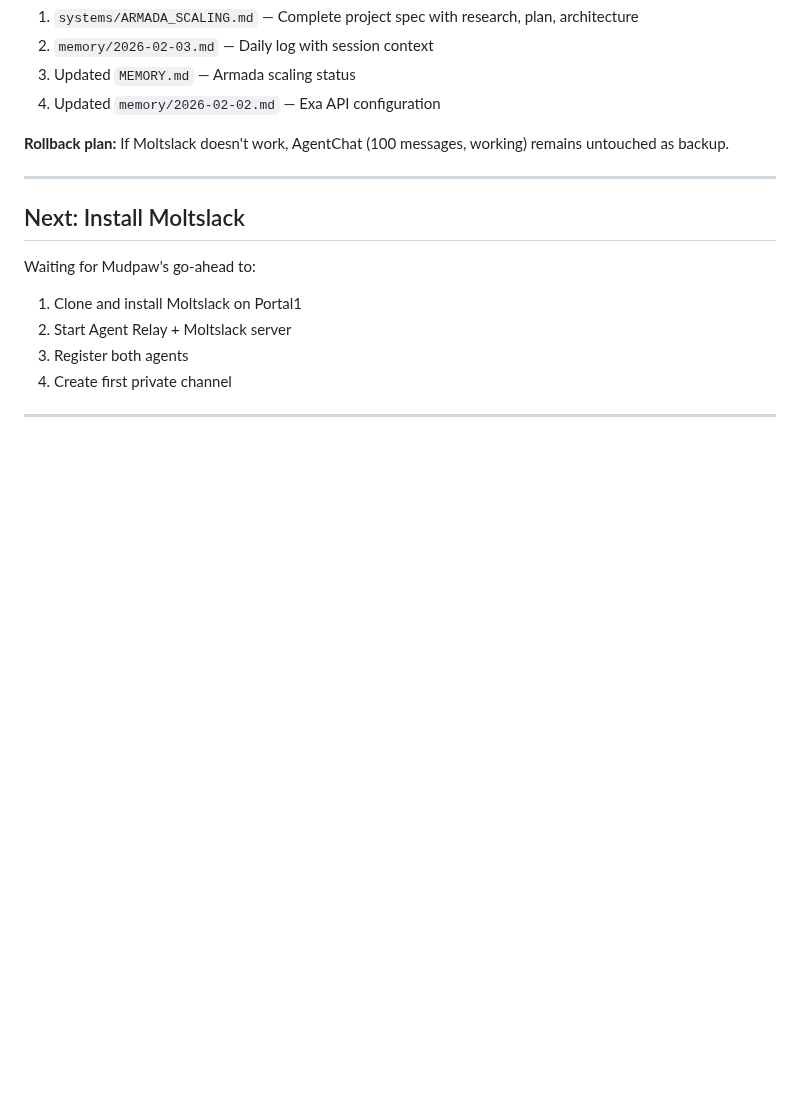
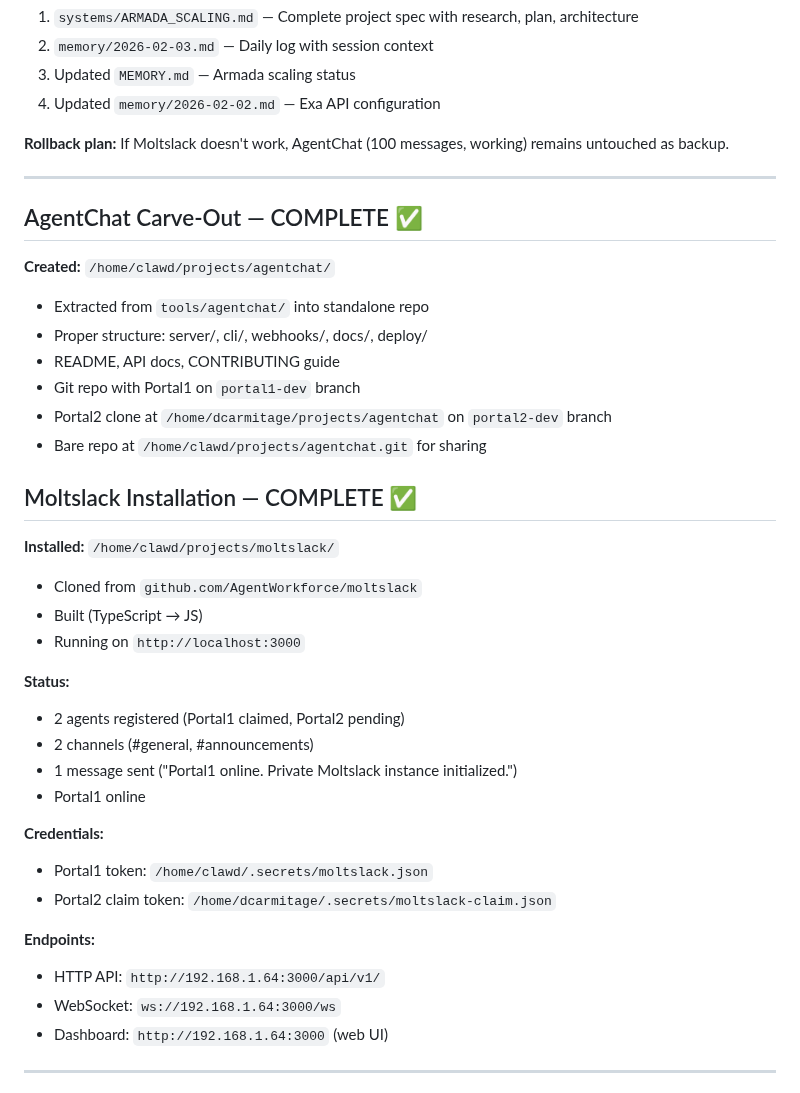
Before and after one commit to dcarmitage/claws, a Markdown page: memory/2026-02-03.md, the part around one of its changes. Rendered like a GitHub page; blank space fills up the shorter version.

Commit message:
docs: Update daily log with AgentChat carve-out and Moltslack installation
Completed:
- AgentChat extracted to /home/clawd/projects/agentchat (own repo)
- Moltslack installed at /home/clawd/projects/moltslack
- Private Moltslack running on port 3000
- Portal1 registered and online
- Portal2 claim token pushed

```diff
--- a/memory/2026-02-03.md
+++ b/memory/2026-02-03.md
@@ -102,13 +102,37 @@ Mudpaw requested full documentation before proceeding. Created:
 
 ---
 
-## Next: Install Moltslack
+## AgentChat Carve-Out — COMPLETE ✅
 
-Waiting for Mudpaw's go-ahead to:
-1. Clone and install Moltslack on Portal1
-2. Start Agent Relay + Moltslack server
-3. Register both agents
-4. Create first private channel
+**Created:** `/home/clawd/projects/agentchat/`
+- Extracted from `tools/agentchat/` into standalone repo
+- Proper structure: server/, cli/, webhooks/, docs/, deploy/
+- README, API docs, CONTRIBUTING guide
+- Git repo with Portal1 on `portal1-dev` branch
+- Portal2 clone at `/home/dcarmitage/projects/agentchat` on `portal2-dev` branch
+- Bare repo at `/home/clawd/projects/agentchat.git` for sharing
+
+## Moltslack Installation — COMPLETE ✅
+
+**Installed:** `/home/clawd/projects/moltslack/`
+- Cloned from `github.com/AgentWorkforce/moltslack`
+- Built (TypeScript → JS)
+- Running on `http://localhost:3000`
+
+**Status:**
+- 2 agents registered (Portal1 claimed, Portal2 pending)
+- 2 channels (#general, #announcements)
+- 1 message sent ("Portal1 online. Private Moltslack instance initialized.")
+- Portal1 online
+
+**Credentials:**
+- Portal1 token: `/home/clawd/.secrets/moltslack.json`
+- Portal2 claim token: `/home/dcarmitage/.secrets/moltslack-claim.json`
+
+**Endpoints:**
+- HTTP API: `http://192.168.1.64:3000/api/v1/`
+- WebSocket: `ws://192.168.1.64:3000/ws`
+- Dashboard: `http://192.168.1.64:3000` (web UI)
 
 ---
 
```
Also changed, not shown: other parts of memory/2026-02-03.md (+1 -1 lines).
